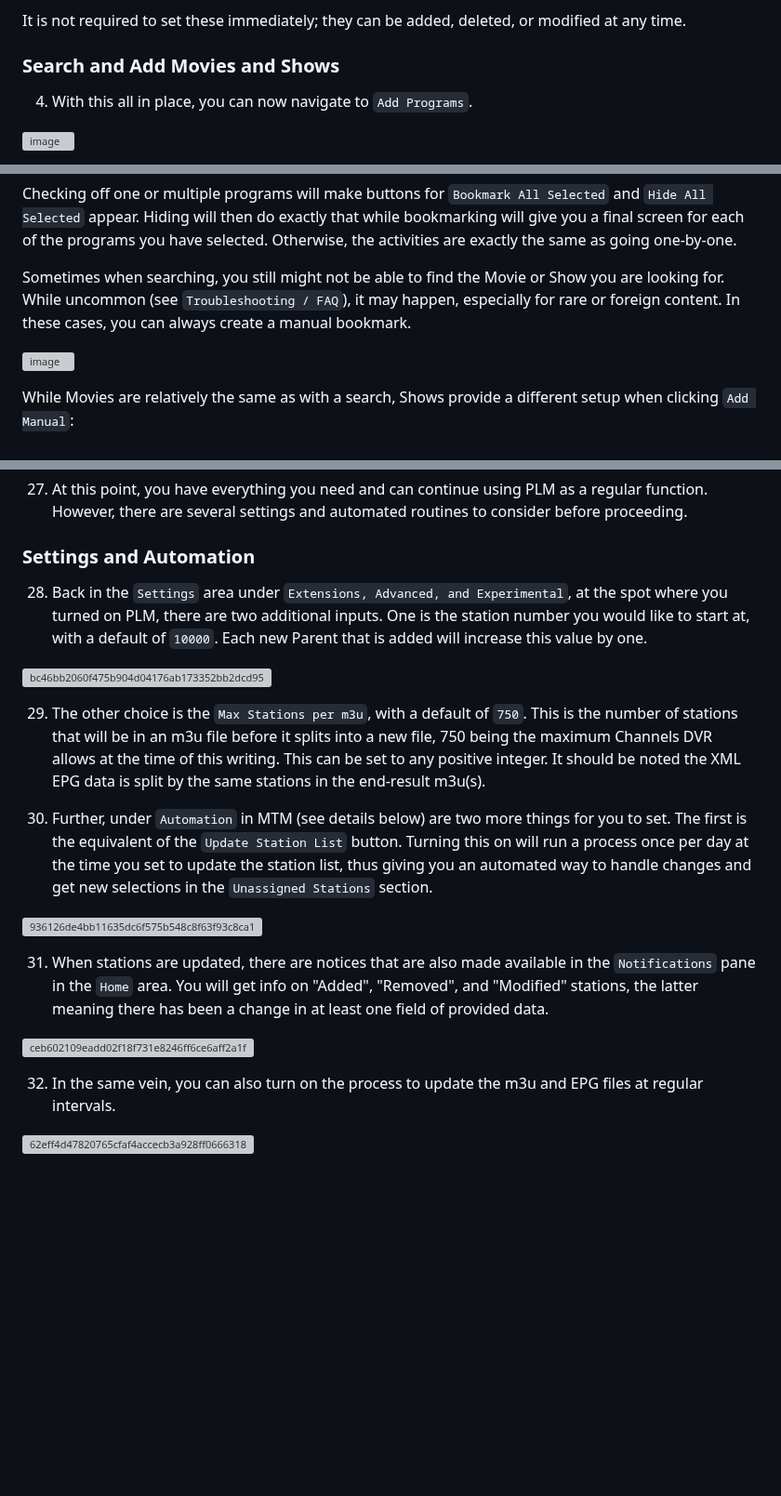
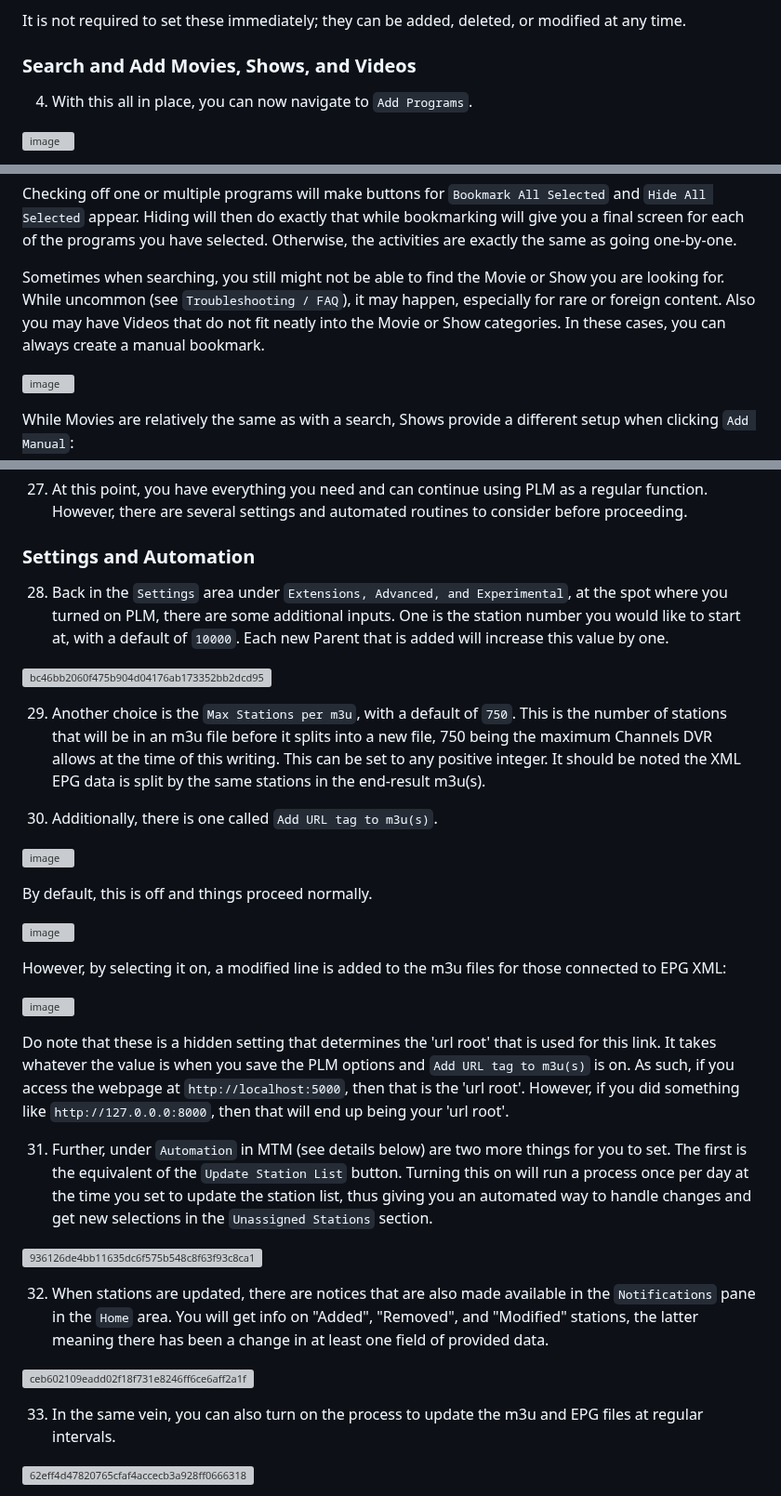
Before and after one commit to babsonnexus/stream-link-manager-for-channels, a Markdown page: README.md, 3 parts joined by grey strips. Shown at 93% size. Drawn GitHub-style; blank space fills up the shorter version; grey boxes are pictures that could not be loaded.

````diff
--- a/README.md
+++ b/README.md
@@ -688,7 +688,7 @@ Out-of-the-box, several are included that are all functional as well as informat
 
 It is not required to set these immediately; they can be added, deleted, or modified at any time.
 
-### Search and Add Movies and Shows
+### Search and Add Movies, Shows, and Videos
 
 4. With this all in place, you can now navigate to ```Add Programs```.
 
@@ -759,7 +759,7 @@ There is also the option to select multiple results and do an action on all of t
 
 Checking off one or multiple programs will make buttons for `Bookmark All Selected` and `Hide All Selected` appear. Hiding will then do exactly that while bookmarking will give you a final screen for each of the programs you have selected. Otherwise, the activities are exactly the same as going one-by-one.
 
-Sometimes when searching, you still might not be able to find the Movie or Show you are looking for. While uncommon (see ```Troubleshooting / FAQ```), it may happen, especially for rare or foreign content. In these cases, you can always create a manual bookmark.
+Sometimes when searching, you still might not be able to find the Movie or Show you are looking for. While uncommon (see ```Troubleshooting / FAQ```), it may happen, especially for rare or foreign content. Also you may have Videos that do not fit neatly into the Movie or Show categories. In these cases, you can always create a manual bookmark.
 
 ![image](https://github.com/user-attachments/assets/c763e42f-8af8-4e0a-bad7-9e72caff7865)
 
@@ -960,21 +988,35 @@ For now, this is a Channels DVR only function, but the code is built to allow th
 27. At this point, you have everything you need and can continue using PLM as a regular function. However, there are several settings and automated routines to consider before proceeding.
 
 ### Settings and Automation
-28. Back in the ```Settings``` area under ```Extensions, Advanced, and Experimental```, at the spot where you turned on PLM, there are two additional inputs. One is the station number you would like to start at, with a default of ```10000```. Each new Parent that is added will increase this value by one.
+28. Back in the ```Settings``` area under ```Extensions, Advanced, and Experimental```, at the spot where you turned on PLM, there are some additional inputs. One is the station number you would like to start at, with a default of ```10000```. Each new Parent that is added will increase this value by one.
 
 ![bc46bb2060f475b904d04176ab173352bb2dcd95](https://github.com/user-attachments/assets/7ced31ed-9352-49a7-8925-ebaf83266727)
 
-29. The other choice is the ```Max Stations per m3u```, with a default of ```750```. This is the number of stations that will be in an m3u file before it splits into a new file, 750 being the maximum Channels DVR allows at the time of this writing. This can be set to any positive integer. It should be noted the XML EPG data is split by the same stations in the end-result m3u(s).
+29. Another choice is the ```Max Stations per m3u```, with a default of ```750```. This is the number of stations that will be in an m3u file before it splits into a new file, 750 being the maximum Channels DVR allows at the time of this writing. This can be set to any positive integer. It should be noted the XML EPG data is split by the same stations in the end-result m3u(s).
 
-30. Further, under ```Automation``` in MTM (see details below) are two more things for you to set. The first is the equivalent of the ```Update Station List``` button. Turning this on will run a process once per day at the time you set to update the station list, thus giving you an automated way to handle changes and get new selections in the ```Unassigned Stations``` section.
+30. Additionally, there is one called `Add URL tag to m3u(s)`.
+
+![image](https://github.com/user-attachments/assets/2849244b-f8b2-4d14-a125-18927b0347ed)
+
+By default, this is off and things proceed normally.
+
+![image](https://github.com/user-attachments/assets/edce6361-3d0b-4cb6-b0e8-134ac74d6376)
+
+However, by selecting it on, a modified line is added to the m3u files for those connected to EPG XML:
+
+![image](https://github.com/user-attachments/assets/1c8a8f06-8a78-4144-94c7-f67968873f0c)
+
+Do note that these is a hidden setting that determines the 'url root' that is used for this link. It takes whatever the value is when you save the PLM options and `Add URL tag to m3u(s)` is on. As such, if you access the webpage at `http://localhost:5000`, then that is the 'url root'. However, if you did something like `http://127.0.0.0:8000`, then that will end up being your 'url root'.
+
+31. Further, under ```Automation``` in MTM (see details below) are two more things for you to set. The first is the equivalent of the ```Update Station List``` button. Turning this on will run a process once per day at the time you set to update the station list, thus giving you an automated way to handle changes and get new selections in the ```Unassigned Stations``` section.
 
 ![936126de4bb11635dc6f575b548c8f63f93c8ca1](https://github.com/user-attachments/assets/2f9ac1d2-8991-40bb-811d-556fc9c02dd0)
 
-31. When stations are updated, there are notices that are also made available in the ```Notifications``` pane in the ```Home``` area. You will get info on "Added", "Removed", and "Modified" stations, the latter meaning there has been a change in at least one field of provided data.
+32. When stations are updated, there are notices that are also made available in the ```Notifications``` pane in the ```Home``` area. You will get info on "Added", "Removed", and "Modified" stations, the latter meaning there has been a change in at least one field of provided data.
 
 ![ceb602109eadd02f18f731e8246ff6ce6aff2a1f](https://github.com/user-attachments/assets/3c2ddb87-e24b-43ad-94c7-a4ec29112caf)
 
-32. In the same vein, you can also turn on the process to update the m3u and EPG files at regular intervals.
+33. In the same vein, you can also turn on the process to update the m3u and EPG files at regular intervals.
 
 ![62eff4d47820765cfaf4accecb3a928ff0666318](https://github.com/user-attachments/assets/9853492b-17b5-4352-969b-ad69c9e2d6a6)
 
````
Also changed, not shown: other parts of README.md (+31 -3 lines).
